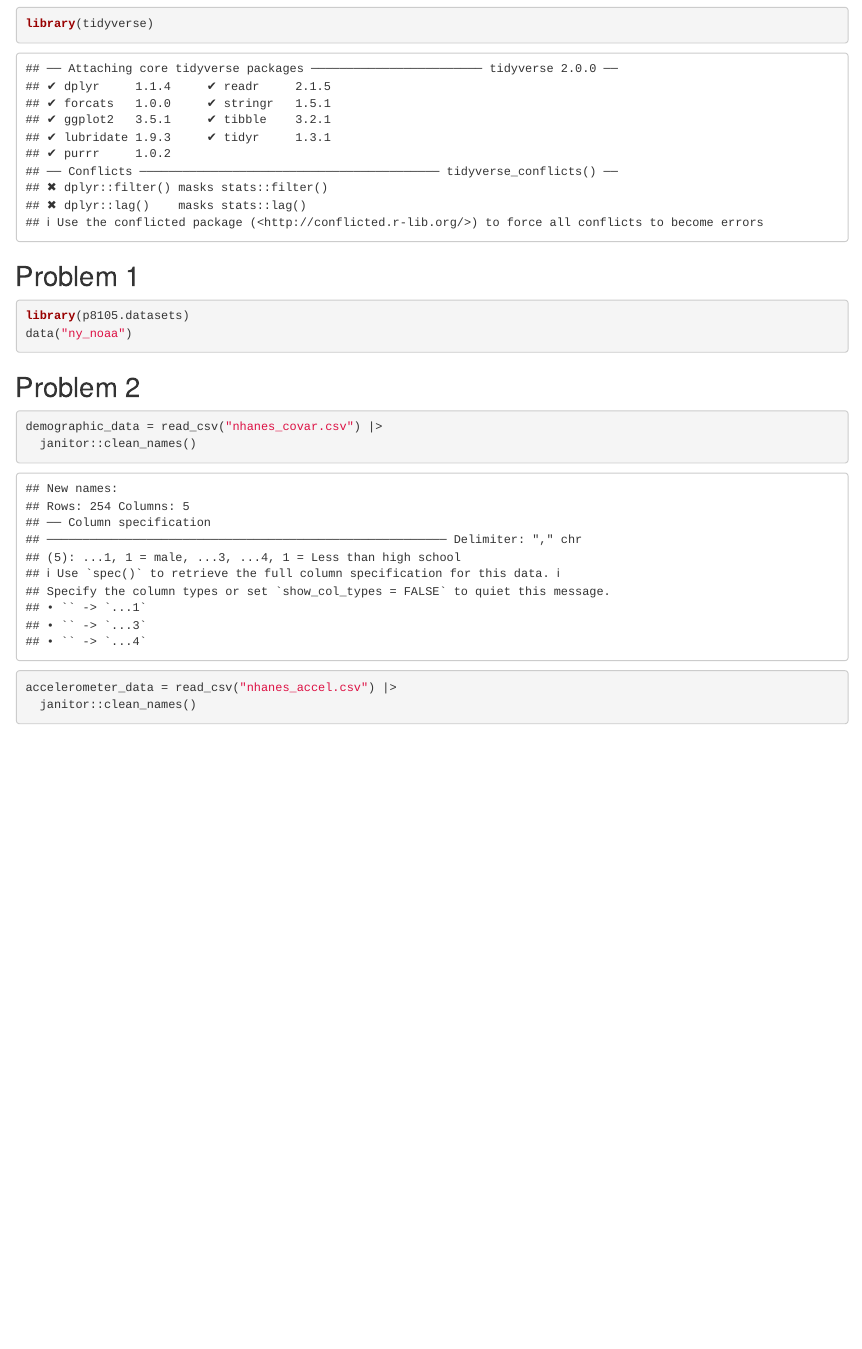
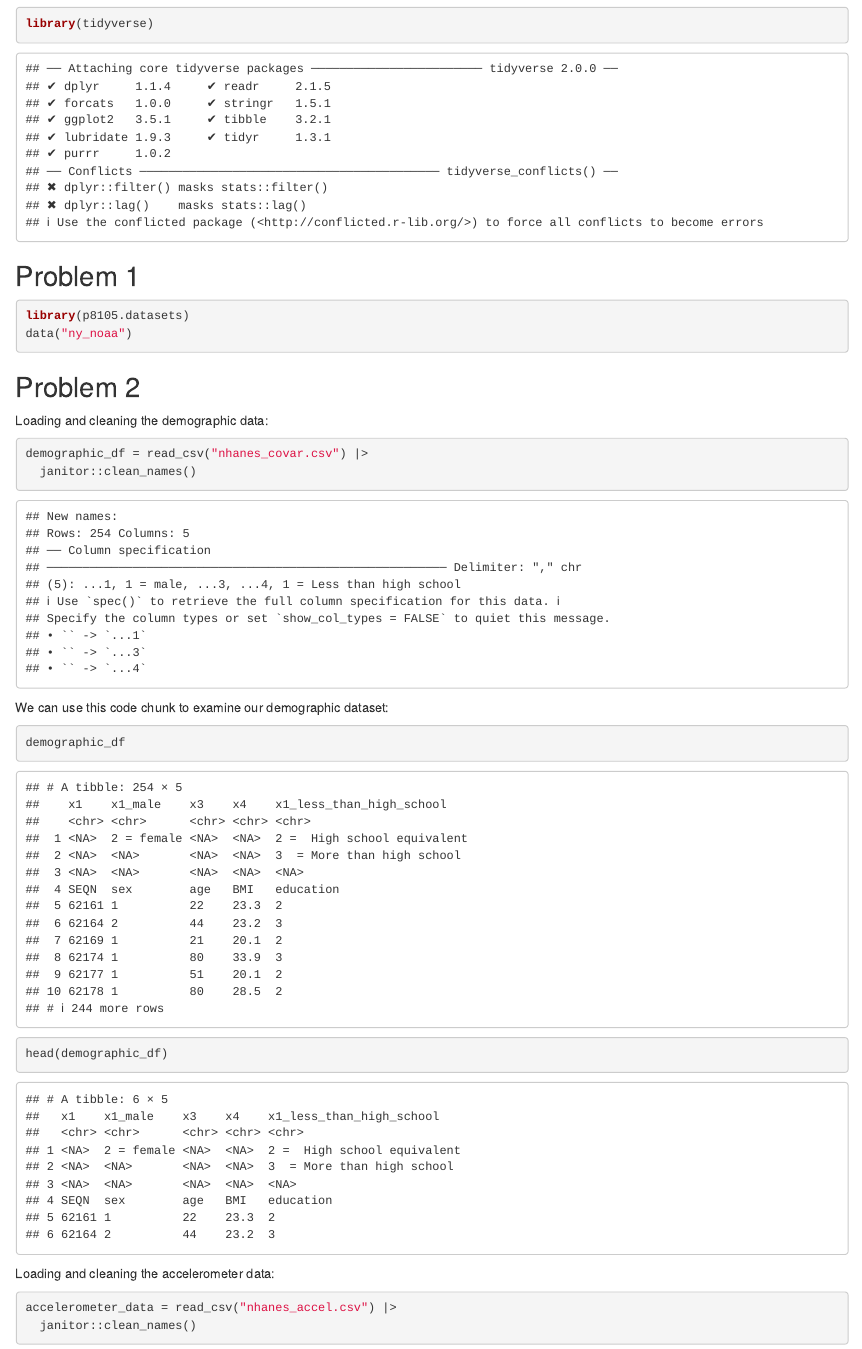
Before and after one commit to akgorman/p8105_hw3_akg2197, an R Markdown document (p8105_hw3_akg2197.Rmd): the page in a window 1100 px wide, from 120 px down. The pictures show the output file p8105_hw3_akg2197.html that the author committed with the source, opened offline.

Commit message:
token testing

````diff
--- a/p8105_hw3_akg2197.Rmd
+++ b/p8105_hw3_akg2197.Rmd
@@ -16,9 +16,21 @@ data("ny_noaa")
 ```
 
 ## Problem 2
+Loading and cleaning the demographic data:
 ```{r}
-demographic_data = read_csv("nhanes_covar.csv") |>
-  janitor::clean_names()
+demographic_df = read_csv("nhanes_covar.csv") |>
+  janitor::clean_names() |>
+  filter(age > 20)
+```
+We can use this code chunk to examine our demographic dataset:
+```{r}
+demographic_df
+head(demographic_df)
+```
+
+
+Loading and cleaning the accelerometer data:
+```{r}
 accelerometer_data = read_csv("nhanes_accel.csv") |>
   janitor::clean_names()
 ```
````
Also changed, not shown: p8105_hw3_akg2197.html.
